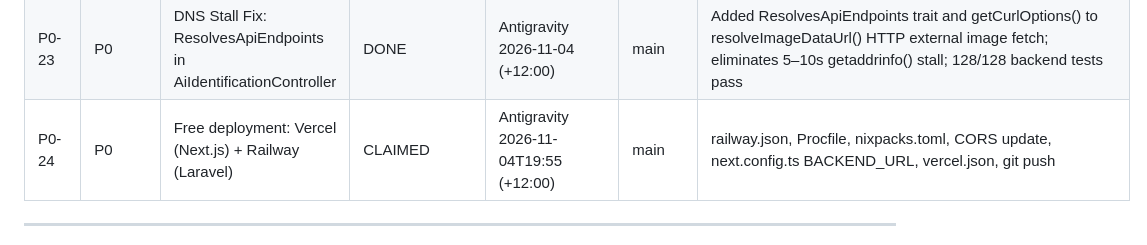
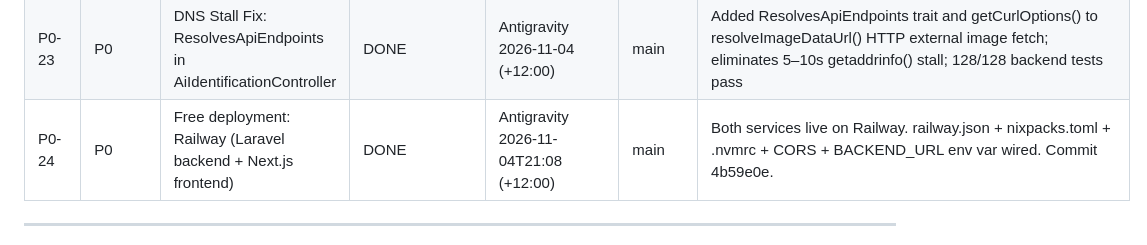
Before and after one commit to itassistant-nak/Kiribat_Fising_AI_Assistant, a Markdown page: TASKS.md, the part around the change. GitHub-like rendering.

Commit message:
docs: mark P0-24 deployment DONE — both Railway services live

```diff
--- a/TASKS.md
+++ b/TASKS.md
@@ -37,7 +37,7 @@ Only mark `DONE` when acceptance criteria are tested. Each agent claims one task
 | P0-21 | P0 | SAM 3.1 Hardening & SSE [DONE] Termination | DONE | Antigravity 2026-11-04 (+12:00) | main | HTTP 429 rate_limited mapping, SSE [DONE] stream termination, 10/10 SamSegmentationTest pass, 120/120 backend tests pass |
 | P0-22 | P0 | Meta Muse Glimmer Schema Correction & OpenAI Quota Hardening | DONE | Antigravity 2026-11-04 (+12:00) | main | Fixed Meta input[0].content schema, base64 dataUrl encoding, OpenAI quota caching and cooldown, explicit status mapping (quota_exceeded/rate_limited/unauthorized/invalid_payload), 128/128 backend tests pass |
 | P0-23 | P0 | DNS Stall Fix: ResolvesApiEndpoints in AiIdentificationController | DONE | Antigravity 2026-11-04 (+12:00) | main | Added ResolvesApiEndpoints trait and getCurlOptions() to resolveImageDataUrl() HTTP external image fetch; eliminates 5–10s getaddrinfo() stall; 128/128 backend tests pass |
-| P0-24 | P0 | Free deployment: Vercel (Next.js) + Railway (Laravel) | CLAIMED | Antigravity 2026-11-04T19:55 (+12:00) | main | railway.json, Procfile, nixpacks.toml, CORS update, next.config.ts BACKEND_URL, vercel.json, git push |
+| P0-24 | P0 | Free deployment: Railway (Laravel backend + Next.js frontend) | DONE | Antigravity 2026-11-04T21:08 (+12:00) | main | Both services live on Railway. railway.json + nixpacks.toml + .nvmrc + CORS + BACKEND_URL env var wired. Commit 4b59e0e. |
 
 ---
 - Task ID: P0-23 (DNS Stall Fix: ResolvesApiEndpoints in AiIdentificationController)
```
